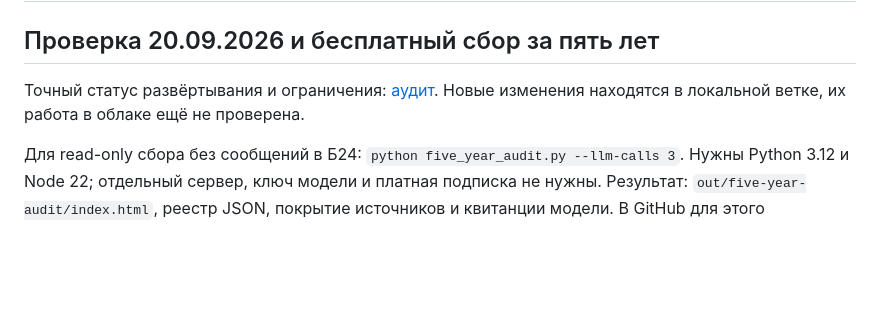
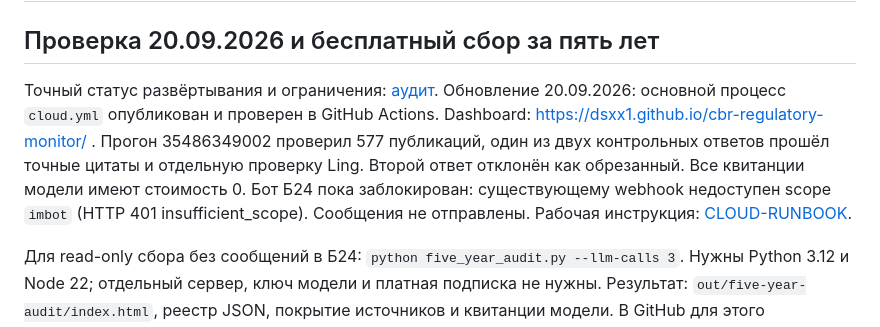
Before and after one commit to dsxx1/cbr-regulatory-monitor, a Markdown page: README.md, the part around the change. Rendered like a GitHub page; blank space fills up the shorter version.

Commit message:
Record verified cloud rollout and remaining Bitrix scope blocker

```diff
--- a/README.md
+++ b/README.md
@@ -3,7 +3,12 @@
 ## Проверка 20.09.2026 и бесплатный сбор за пять лет
 
 Точный статус развёртывания и ограничения: [аудит](docs/2026-09-20-live-audit.md).
-Новые изменения находятся в локальной ветке, их работа в облаке ещё не проверена.
+Обновление 20.09.2026: основной процесс `cloud.yml` опубликован и проверен в GitHub Actions.
+Dashboard: https://dsxx1.github.io/cbr-regulatory-monitor/ . Прогон 35486349002 проверил
+577 публикаций, один из двух контрольных ответов прошёл точные цитаты и отдельную проверку Ling.
+Второй ответ отклонён как обрезанный. Все квитанции модели имеют стоимость 0.
+Бот Б24 пока заблокирован: существующему webhook недоступен scope `imbot` (HTTP 401 insufficient_scope).
+Сообщения не отправлены. Рабочая инструкция: [CLOUD-RUNBOOK](docs/CLOUD-RUNBOOK.md).
 
 Для read-only сбора без сообщений в Б24: `python five_year_audit.py --llm-calls 3`.
 Нужны Python 3.12 и Node 22; отдельный сервер, ключ модели и платная подписка не нужны.
```
